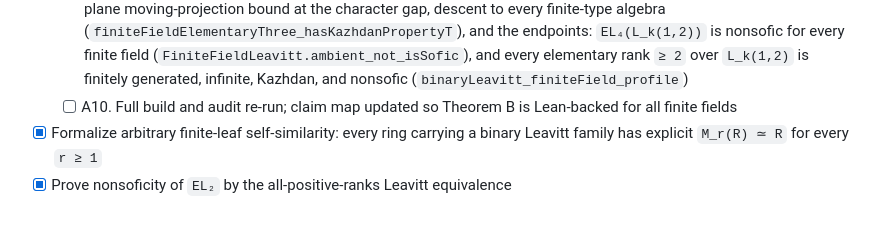
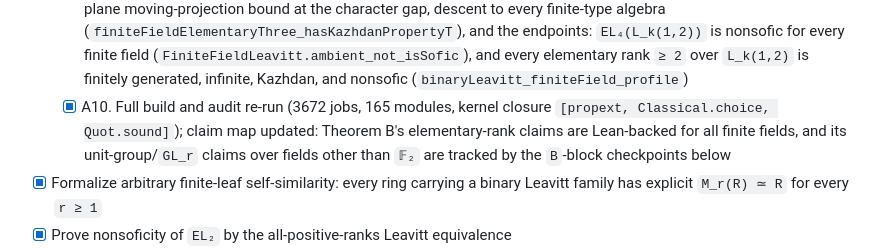
Before and after one commit to SauersML/nonsofic_existence, a Markdown page: README.md, the part around the change. Rendered like a GitHub page; blank space fills up the shorter version.

Commit message:
Close the odd-characteristic property T block

```diff
--- a/README.md
+++ b/README.md
@@ -166,8 +166,11 @@ first checklist below are genuine manuscript-scope results not yet in Lean.
     (`FiniteFieldLeavitt.ambient_not_isSofic`), and every elementary rank
     `≥ 2` over `L_k(1,2)` is finitely generated, infinite, Kazhdan, and
     nonsofic (`binaryLeavitt_finiteField_profile`)
-  - [ ] A10. Full build and audit re-run; claim map updated so Theorem B
-    is Lean-backed for all finite fields
+  - [x] A10. Full build and audit re-run (3672 jobs, 165 modules, kernel
+    closure `[propext, Classical.choice, Quot.sound]`); claim map updated:
+    Theorem B's elementary-rank claims are Lean-backed for all finite
+    fields, and its unit-group/`GL_r` claims over fields other than `𝔽₂`
+    are tracked by the `B`-block checkpoints below
 - [x] Formalize arbitrary finite-leaf self-similarity: every ring carrying a
   binary Leavitt family has explicit `M_r(R) ≃ R` for every `r ≥ 1`
 - [x] Prove nonsoficity of `EL₂` by the all-positive-ranks Leavitt equivalence
```
